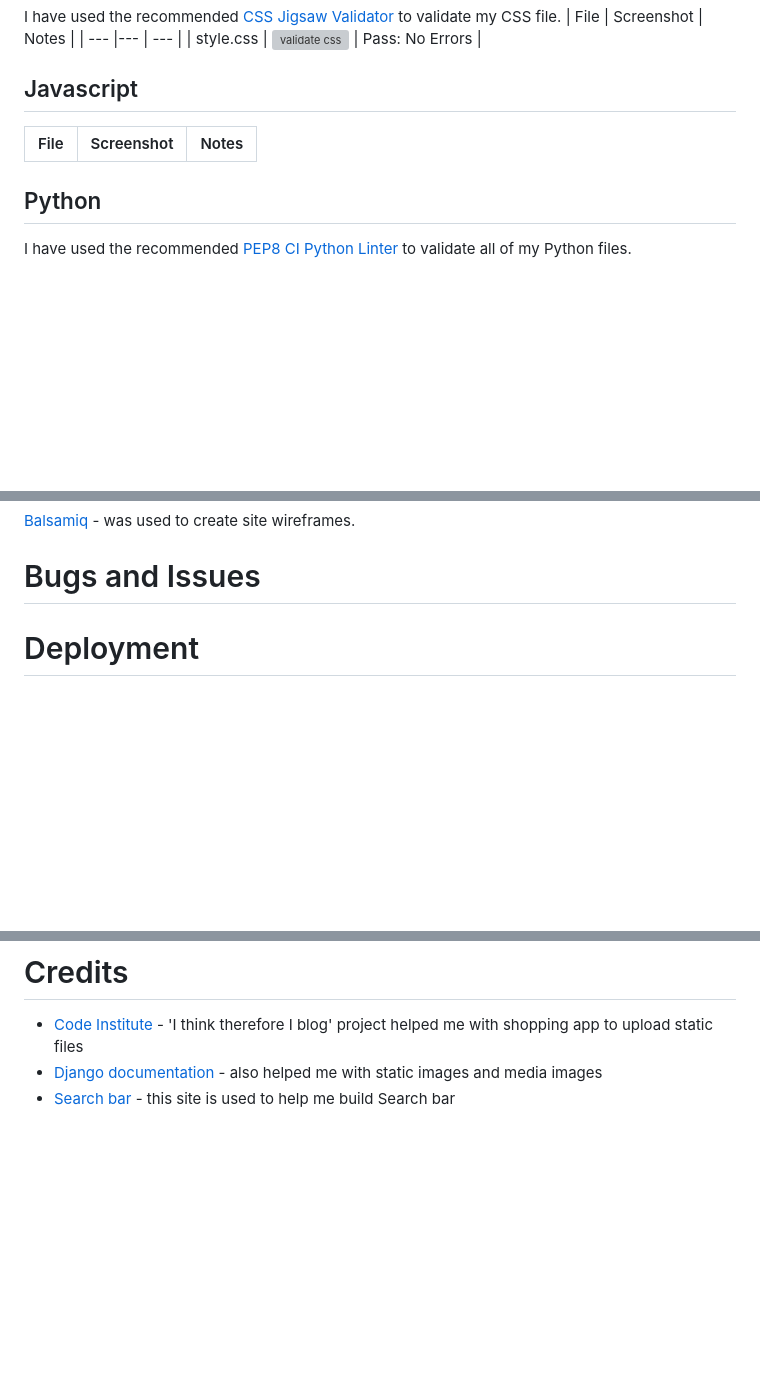
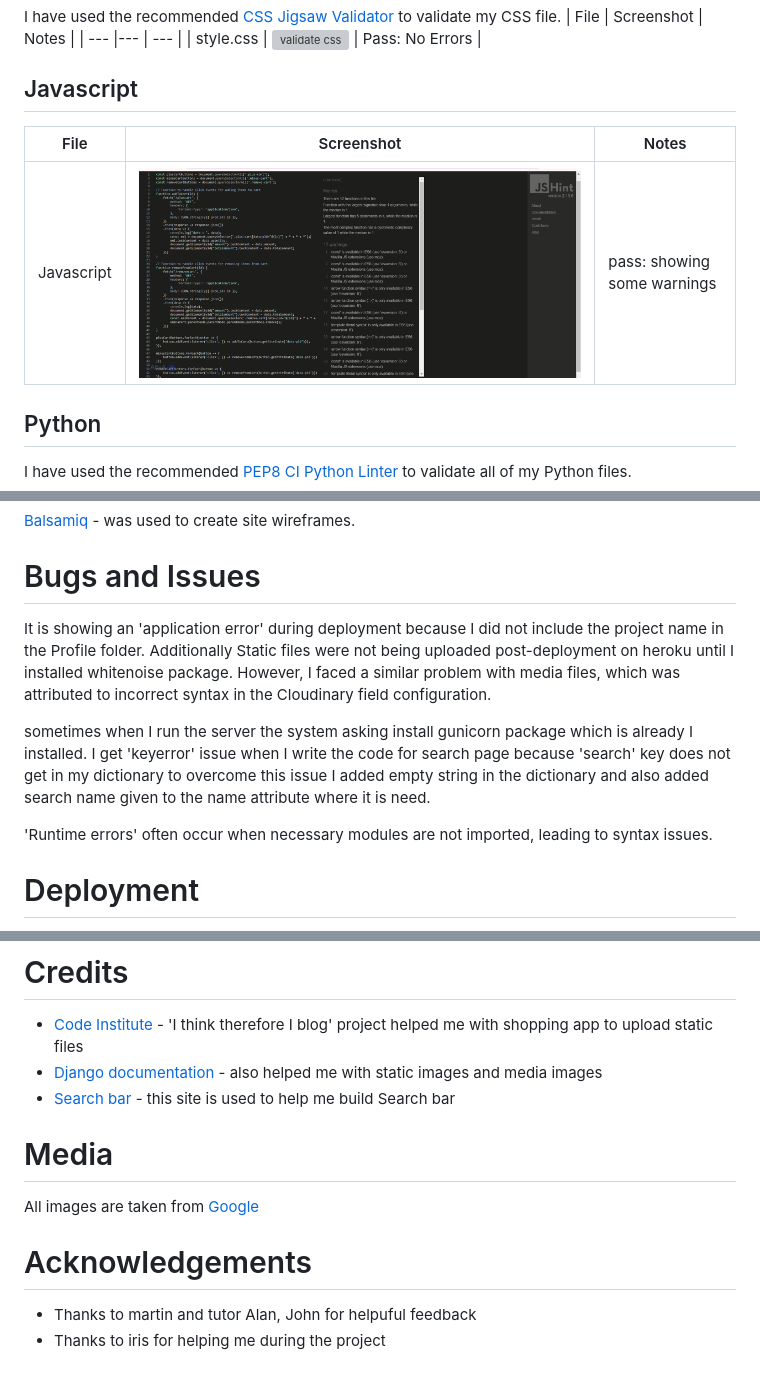
Before and after one commit to kalyanikommula/shopping-list, a Markdown page: README.md, 3 parts joined by grey strips. Drawn GitHub-style; pictures changed too: assets/js-testing/download.png (added); blank space fills up the shorter version; grey boxes are pictures that could not be loaded.

Commit message:
added responsive image

```diff
--- a/README.md
+++ b/README.md
@@ -201,8 +201,10 @@ Entity Relationship Diagrams (ERD) help the developer to make connections betwee
 | style.css |  ![validate css](assets/css-testing/css.png) | Pass: No Errors |
 
 ## Javascript
+
 | File | Screenshot | Notes |
 | --- |--- | --- |
+| Javascript | ![validation js](assets/js-testing/download.png)|pass: showing some warnings|
 
 ## Python
 
@@ -296,6 +298,11 @@ The technologies implemented in this application included HTML5, CSS, Bootstrap,
 [Balsamiq](https://balsamiq.com/) - was used to create site wireframes.
 
 # Bugs and Issues
+ It is showing an 'application error' during deployment because I did not include the project name in the Profile folder. Additionally Static files were not being uploaded post-deployment on heroku until I  installed  whitenoise package. However, I faced a similar problem with media files, which was attributed to incorrect syntax in the Cloudinary field configuration.
+
+sometimes when I run the server the system asking install gunicorn package which is already I installed. I get 'keyerror' issue when I write the code for search page because 'search' key does not get in my dictionary to overcome this issue I added empty string in the dictionary and also added search name given to the name attribute where it is need.
+
+'Runtime errors' often occur when necessary modules are not imported, leading to syntax issues.
 
 # Deployment
 This project was deployed using Github and Heroku.
@@ -317,3 +324,10 @@ To create a new repository I took the following steps:
 - [Code Institute](https://codeinstitute.net/ie/) - 'I think therefore I blog' project helped me with shopping app to upload static files
 - [Django documentation](https://docs.djangoproject.com/en/4.0/topics/pagination/) - also helped me with static images and media images
 - [Search bar](https://www.teckiy.com/blog/implementation-of-search-bar-using-django-in-any-website-2936659075/) - this site is used to help me build Search bar
+
+# Media
+All images are taken from [Google](https://google.com)
+
+# Acknowledgements
+- Thanks to martin and tutor Alan, John for helpuful feedback
+- Thanks to iris for helping me during the project
```
Also changed, not shown: other parts of README.md (+1 -1 lines), 5 other files.
